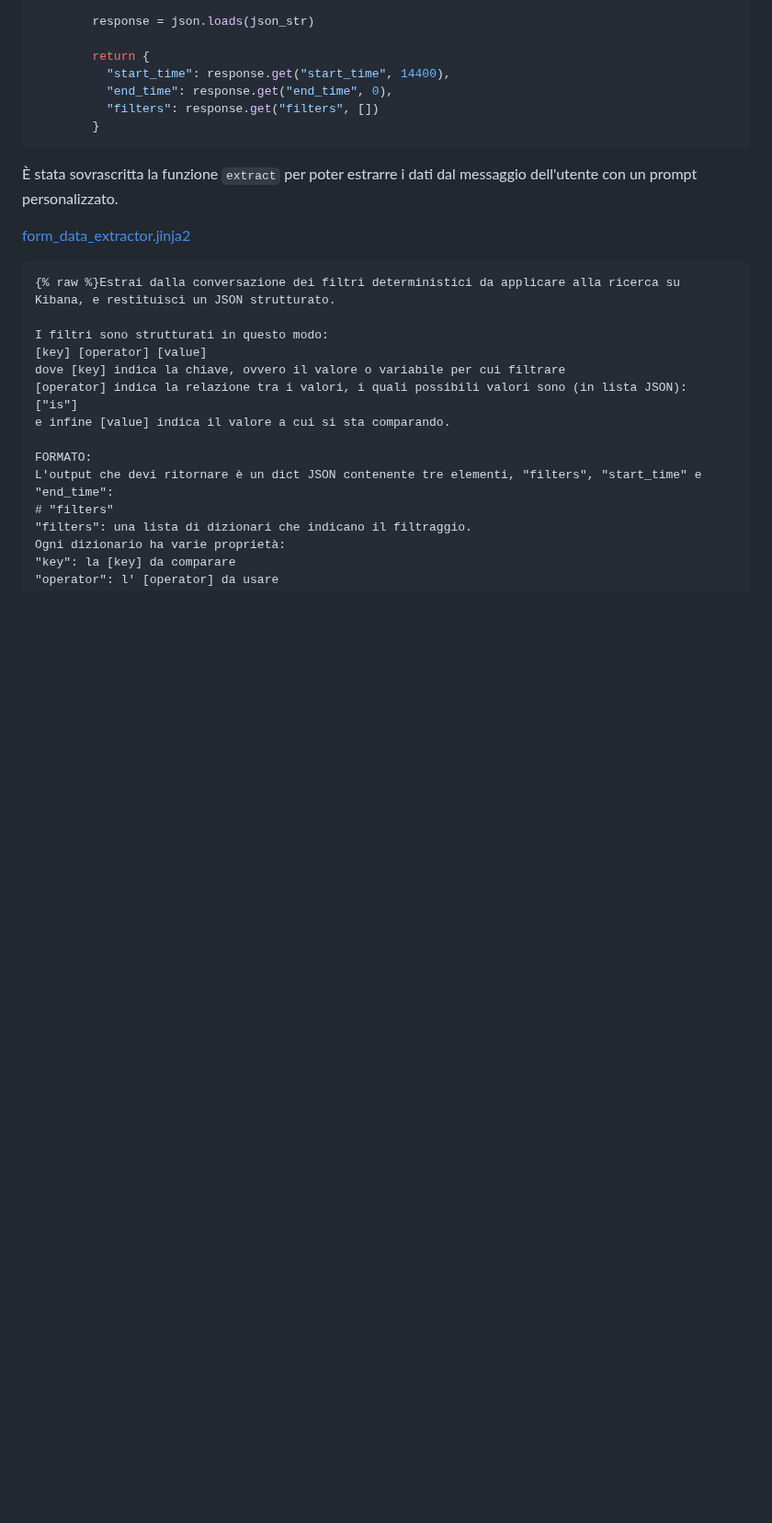
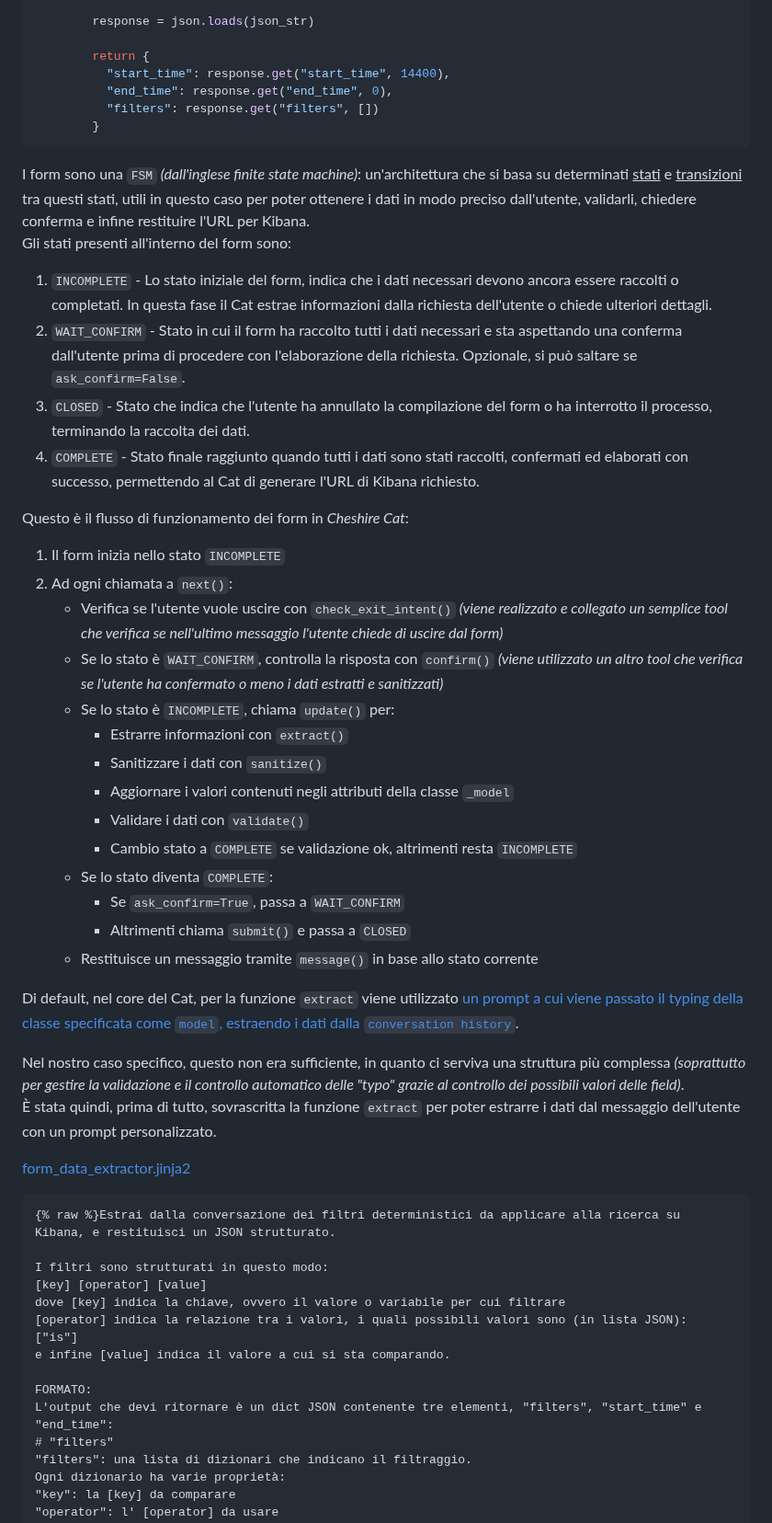
Before and after one commit to shini161/kibcat, a Markdown page: wiki/DIARY.md, the part around one of its changes. Shown at 92% size. Drawn GitHub-style; blank space fills up the shorter version.

Commit message:
Add forms explanation to DIARY.md

````diff
--- a/wiki/DIARY.md
+++ b/wiki/DIARY.md
@@ -567,7 +567,33 @@ class FilterForm(CatForm):
         }
 ```
 
-È stata sovrascritta la funzione `extract` per poter estrarre i dati dal messaggio dell'utente con un prompt personalizzato.
+I form sono una `FSM` _(dall'inglese finite state machine)_: un'architettura che si basa su determinati <u>stati</u> e <u>transizioni</u> tra questi stati, utili in questo caso per poter ottenere i dati in modo preciso dall'utente, validarli, chiedere conferma e infine restituire l'URL per Kibana.
+Gli stati presenti all'interno del form sono:
+1. `INCOMPLETE` - Lo stato iniziale del form, indica che i dati necessari devono ancora essere raccolti o completati. In questa fase il Cat estrae informazioni dalla richiesta dell'utente o chiede ulteriori dettagli.
+2. `WAIT_CONFIRM` - Stato in cui il form ha raccolto tutti i dati necessari e sta aspettando una conferma dall'utente prima di procedere con l'elaborazione della richiesta. Opzionale, si può saltare se `ask_confirm=False`.
+3. `CLOSED` - Stato che indica che l'utente ha annullato la compilazione del form o ha interrotto il processo, terminando la raccolta dei dati.
+4. `COMPLETE` - Stato finale raggiunto quando tutti i dati sono stati raccolti, confermati ed elaborati con successo, permettendo al Cat di generare l'URL di Kibana richiesto.
+
+Questo è il flusso di funzionamento dei form in _Cheshire Cat_:
+1. Il form inizia nello stato `INCOMPLETE`
+2. Ad ogni chiamata a `next()`:
+    - Verifica se l'utente vuole uscire con `check_exit_intent()` _(viene realizzato e collegato un semplice tool che verifica se nell'ultimo messaggio l'utente chiede di uscire dal form)_
+    - Se lo stato è `WAIT_CONFIRM`, controlla la risposta con `confirm()` _(viene utilizzato un altro tool che verifica se l'utente ha confermato o meno i dati estratti e sanitizzati)_
+    - Se lo stato è `INCOMPLETE`, chiama `update()` per:
+      - Estrarre informazioni con `extract()`
+      - Sanitizzare i dati con `sanitize()`
+      - Aggiornare i valori contenuti negli attributi della classe `_model`
+      - Validare i dati con `validate()`
+      - Cambio stato a `COMPLETE` se validazione ok, altrimenti resta `INCOMPLETE`
+    - Se lo stato diventa `COMPLETE`:
+      - Se `ask_confirm=True`, passa a `WAIT_CONFIRM`
+      - Altrimenti chiama `submit()` e passa a `CLOSED`
+    - Restituisce un messaggio tramite `message()` in base allo stato corrente
+
+Di default, nel core del Cat, per la funzione `extract` viene utilizzato [un prompt a cui viene passato il typing della classe specificata come `model`, estraendo i dati dalla `conversation history`](https://github.com/cheshire-cat-ai/core/blob/abafac5cf0aba5dcb7bc3ce7b4d5ae981da15ed7/core/cat/experimental/form/cat_form.py#L200-L245).
+
+Nel nostro caso specifico, questo non era sufficiente, in quanto ci serviva una struttura più complessa _(soprattutto per gestire la validazione e il controllo automatico delle "typo" grazie al controllo dei possibili valori delle field)_.
+È stata quindi, prima di tutto, sovrascritta la funzione `extract` per poter estrarre i dati dal messaggio dell'utente con un prompt personalizzato.
 
 [form_data_extractor.jinja2](https://github.com/shini161/kibcat/blob/02b80334585068a222d8779993d890ac06531c46/cat/plugins/kibcat/prompts/templates/form_data_extractor.jinja2)
 ```
````
Also changed, not shown: other parts of wiki/DIARY.md (+20 -1 lines).
